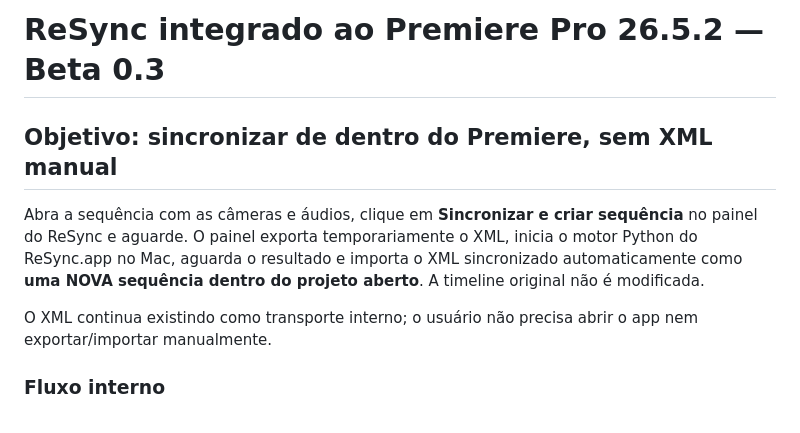
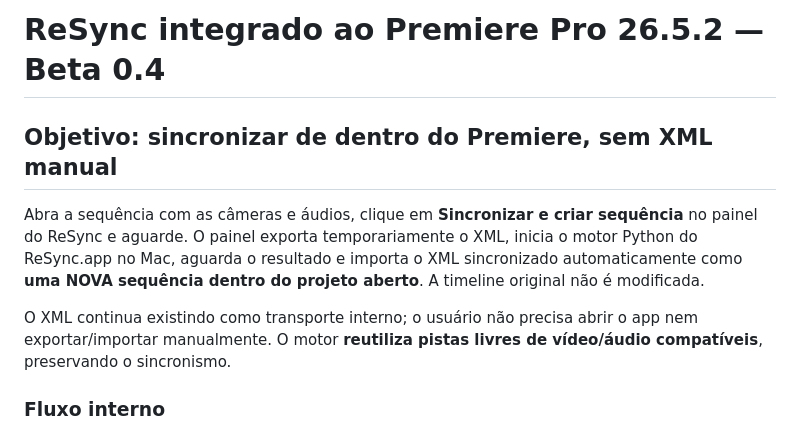
Before and after one commit to namoelretake/retake-resync, a Markdown page: premiere-uxp/README.md, the part around one of its changes. Drawn GitHub-style.

```diff
--- a/premiere-uxp/README.md
+++ b/premiere-uxp/README.md
@@ -1,10 +1,10 @@
-# ReSync integrado ao Premiere Pro 26.5.2 — Beta 0.3
+# ReSync integrado ao Premiere Pro 26.5.2 — Beta 0.4
 
 ## Objetivo: sincronizar de dentro do Premiere, sem XML manual
 
 Abra a sequência com as câmeras e áudios, clique em **Sincronizar e criar sequência** no painel do ReSync e aguarde. O painel exporta temporariamente o XML, inicia o motor Python do ReSync.app no Mac, aguarda o resultado e importa o XML sincronizado automaticamente como **uma NOVA sequência dentro do projeto aberto**. A timeline original não é modificada.
 
-O XML continua existindo como transporte interno; o usuário não precisa abrir o app nem exportar/importar manualmente.
+O XML continua existindo como transporte interno; o usuário não precisa abrir o app nem exportar/importar manualmente. O motor **reutiliza pistas livres de vídeo/áudio compatíveis**, preservando o sincronismo.
 
 ### Fluxo interno
 
```
Also changed, not shown: other parts of premiere-uxp/README.md (+9 -9 lines).
